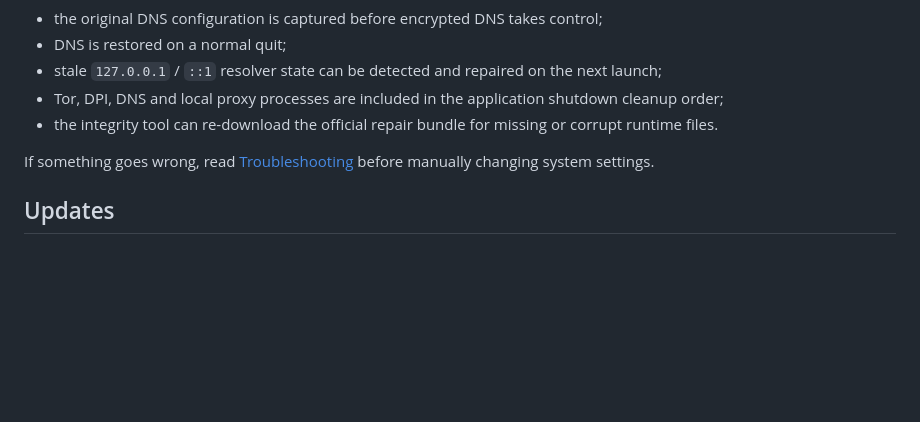
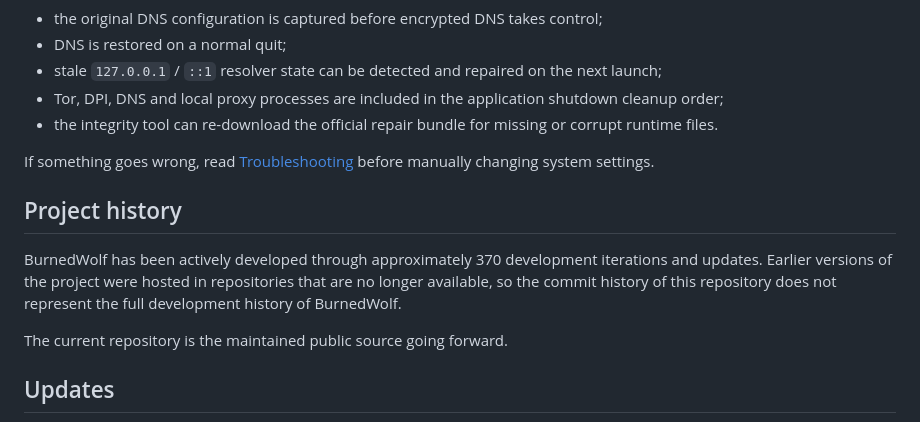
Before and after one commit to iamnoobhasproject/burnedwolf, a Markdown page: README.md, the part around the change. GitHub-like rendering; blank space fills up the shorter version.

```diff
--- a/README.md
+++ b/README.md
@@ -112,6 +112,15 @@ Network utilities can leave the system in a bad state if they are terminated at
 
 If something goes wrong, read [Troubleshooting](docs/TROUBLESHOOTING.md) before manually changing system settings.
 
+## Project history
+
+BurnedWolf has been actively developed through approximately 370 development
+iterations and updates. Earlier versions of the project were hosted in
+repositories that are no longer available, so the commit history of this
+repository does not represent the full development history of BurnedWolf.
+
+The current repository is the maintained public source going forward.
+
 ## Updates
 
 Public distribution endpoints are centralized in `src/main/distribution.js`. The current application checks the WhyScripts update channel for a newer semantic version and downloads the corresponding application update package.
```
